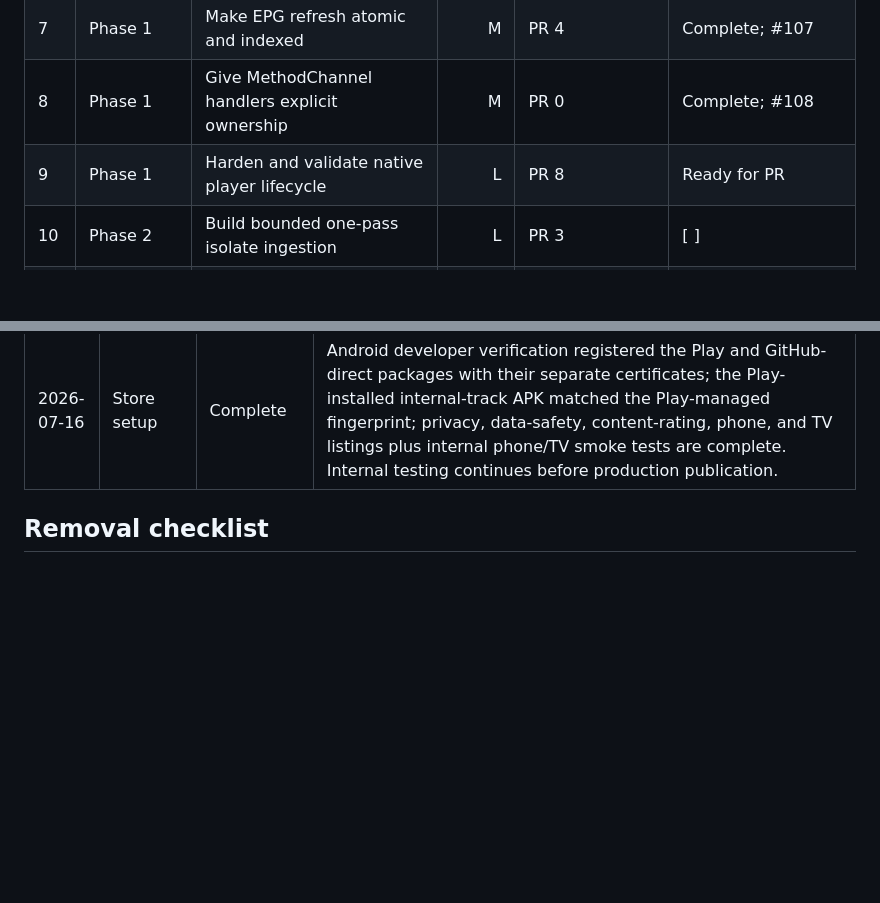
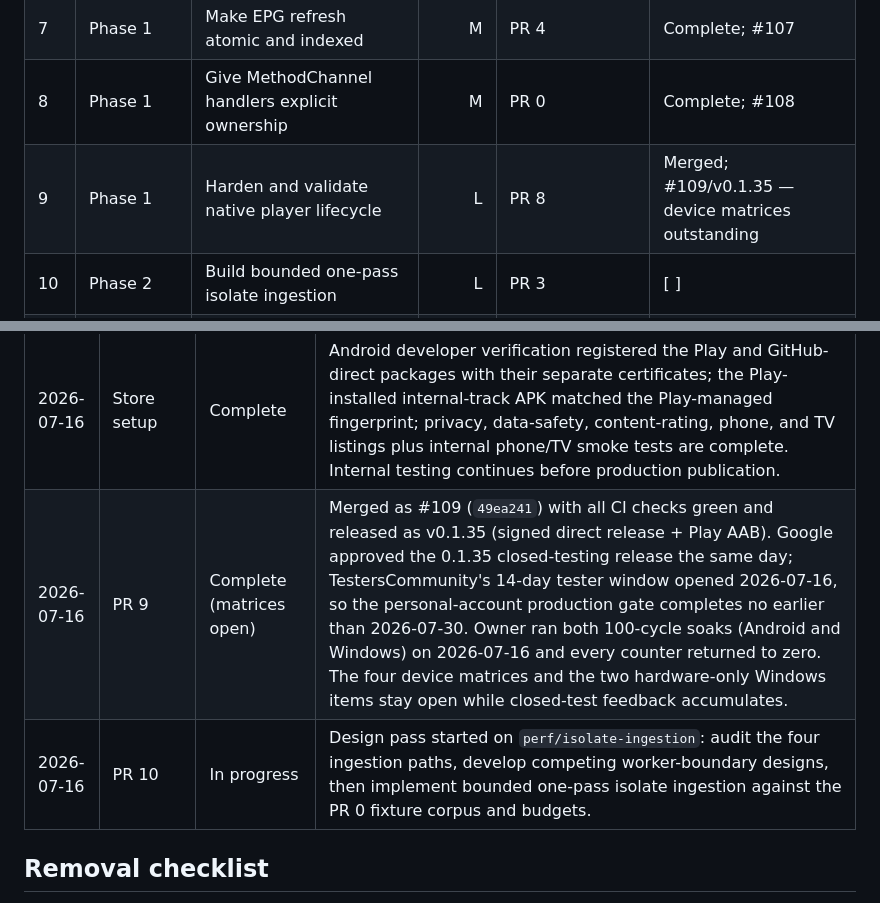
Before and after one commit to GCHOfficial/iptvs, a Markdown page: docs/implementation-plan.md, 2 parts joined by grey strips. Drawn GitHub-style; blank space fills up the shorter version.

```diff
--- a/docs/implementation-plan.md
+++ b/docs/implementation-plan.md
@@ -76,7 +78,7 @@ Status convention:
 | 6 | Phase 1 | Guard controllers against stale async results | M | PR 0 | Complete; #106 |
 | 7 | Phase 1 | Make EPG refresh atomic and indexed | M | PR 4 | Complete; #107 |
 | 8 | Phase 1 | Give MethodChannel handlers explicit ownership | M | PR 0 | Complete; #108 |
-| 9 | Phase 1 | Harden and validate native player lifecycle | L | PR 8 | Ready for PR |
+| 9 | Phase 1 | Harden and validate native player lifecycle | L | PR 8 | Merged; #109/v0.1.35 — device matrices outstanding |
 | 10 | Phase 2 | Build bounded one-pass isolate ingestion | L | PR 3 | [ ] |
 | 11 | Phase 2 | Harden cloud sync, RLS, RPCs, and panel input | M | PR 5 | [ ] |
 | 12 | Phase 2 | Test every supported historical migration | M | PRs 5 and 7 | [ ] |
@@ -877,6 +884,8 @@ Add one short entry when a PR starts, changes scope, becomes blocked, or complet
 | 2026-07-15 | PR 8 | Complete | Merged as #108 (`4458068`) with all CI checks green. |
 | 2026-07-16 | PR 9 | Ready for PR | Audit-first pass over the whole native lifecycle found two defects, both fixed: Windows surface-creation failure now raises the terminal error/Retry overlay instead of silent audio-only playback behind a black overlay, and preview PlatformView disposal now detaches the destroyed `TextureView` from ExoPlayer (identity-checked, skipped while adopted). Added the full debug-only counter registry across Dart/Kotlin/C++ (release-inert, merged via `debugCounters` on the existing HDR channel, shown on the diagnostics screen), the owner-runnable 100-cycle soak (`integration_test/player_soak_test.dart`, with a debug-only auto-close extra so `HdrPlayerActivity` cycles unattended), idempotent engine `release()`s, and the pure `ReconnectPolicy` extraction pinned by 4 new plain-JUnit tests. Analyze clean; 305 Dart tests pass (+1 counter-balance test); Kotlin compile + 6/6 JVM tests pass. Remaining open boxes are owner-hardware: both 100-cycle soaks, the four device matrices (which absorb the two PR 8 smokes), and the two hardware-only Windows items (DPI/monitor changes, reconnect after surface recreation). |
 | 2026-07-16 | Store setup | Complete | Android developer verification registered the Play and GitHub-direct packages with their separate certificates; the Play-installed internal-track APK matched the Play-managed fingerprint; privacy, data-safety, content-rating, phone, and TV listings plus internal phone/TV smoke tests are complete. Internal testing continues before production publication. |
+| 2026-07-16 | PR 9 | Complete (matrices open) | Merged as #109 (`49ea241`) with all CI checks green and released as v0.1.35 (signed direct release + Play AAB). Google approved the 0.1.35 closed-testing release the same day; TestersCommunity's 14-day tester window opened 2026-07-16, so the personal-account production gate completes no earlier than 2026-07-30. Owner ran both 100-cycle soaks (Android and Windows) on 2026-07-16 and every counter returned to zero. The four device matrices and the two hardware-only Windows items stay open while closed-test feedback accumulates. |
+| 2026-07-16 | PR 10 | In progress | Design pass started on `perf/isolate-ingestion`: audit the four ingestion paths, develop competing worker-boundary designs, then implement bounded one-pass isolate ingestion against the PR 0 fixture corpus and budgets. |
 
 ## Removal checklist
 
```
Also changed, not shown: other parts of docs/implementation-plan.md (+15 -8 lines), docs/google-play-submission.md (+5 -1 lines).
